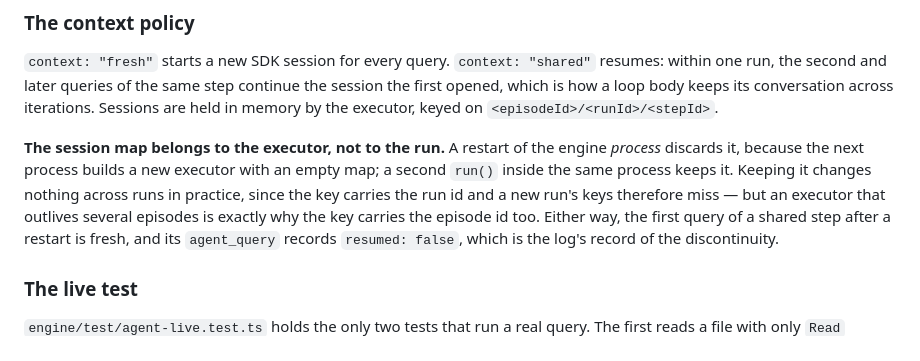
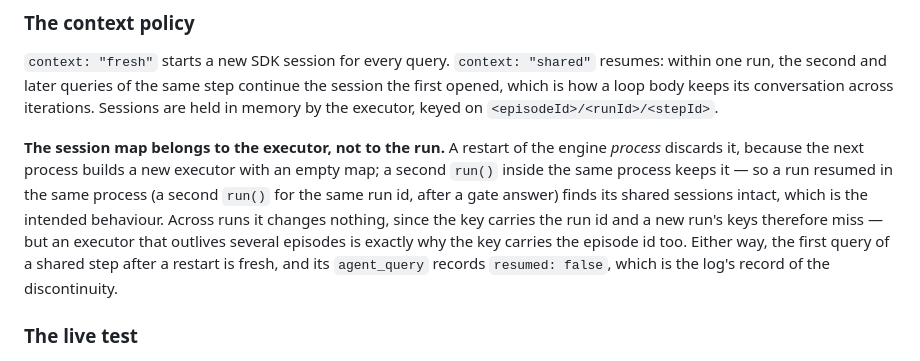
Before and after one commit to MrMophandle/Showrunner, a Markdown page: README.md, the part around the change. GitHub-like rendering.

```diff
--- a/README.md
+++ b/README.md
@@ -217,8 +217,9 @@ executor, keyed on `<episodeId>/<runId>/<stepId>`.
 
 **The session map belongs to the executor, not to the run.** A restart of the engine *process*
 discards it, because the next process builds a new executor with an empty map; a second `run()`
-inside the same process keeps it. Keeping it changes nothing across runs in practice, since the key
-carries the run id and a new run's keys therefore miss — but an executor that outlives several
+inside the same process keeps it — so a run resumed in the same process (a second `run()` for the
+same run id, after a gate answer) finds its shared sessions intact, which is the intended behaviour.
+Across runs it changes nothing, since the key carries the run id and a new run's keys therefore miss — but an executor that outlives several
 episodes is exactly why the key carries the episode id too. Either way, the first query of a shared
 step after a restart is fresh, and its `agent_query` records `resumed: false`, which is the log's
 record of the discontinuity.
```
Also changed, not shown: docs/plans/2026-09-27-agent-runner-deferred.md (added, +83 -0 lines), docs/plans/2026-09-27-agent-runner.md (+7 -1 lines).
